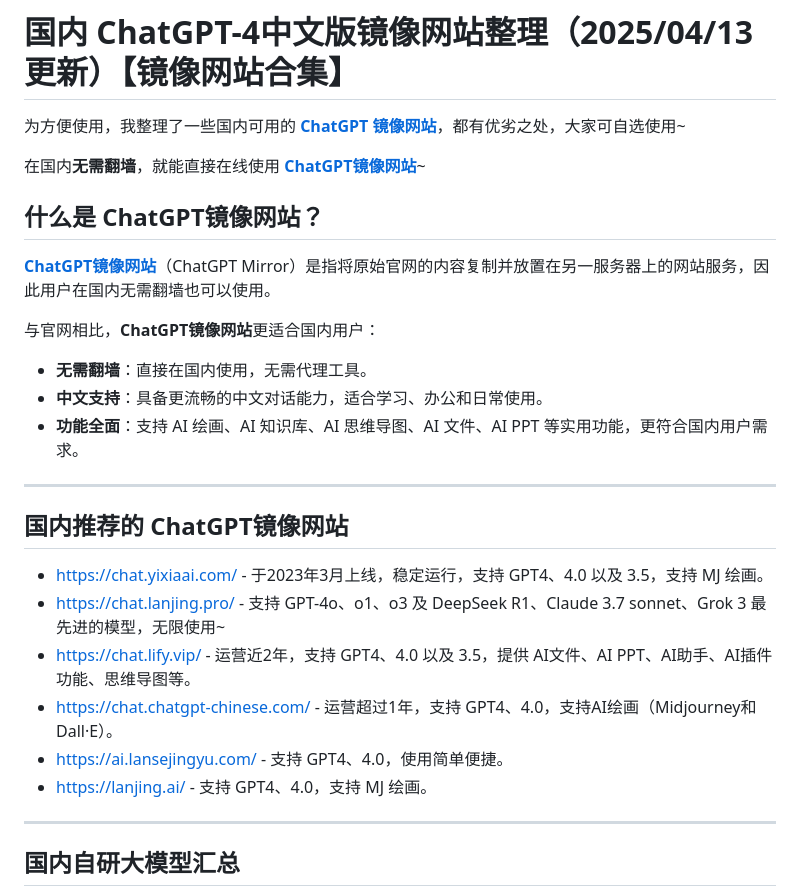
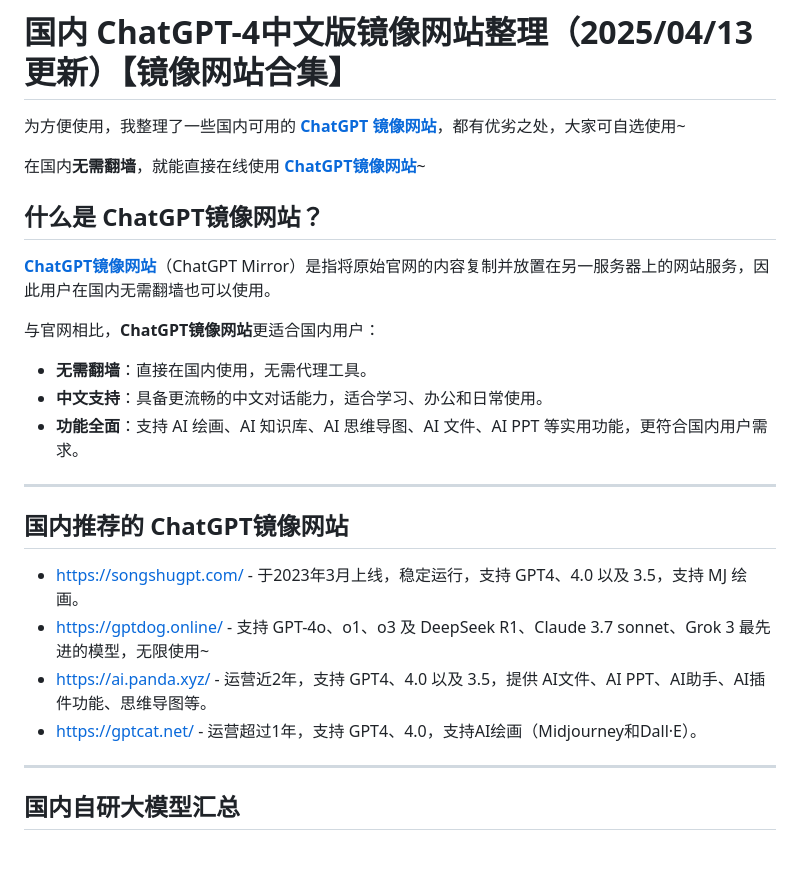
Before and after one commit to vbosoxo/chatgpt-mirror-site, a Markdown page: README2.md, the part around one of its changes. Drawn GitHub-style; blank space fills up the shorter version.

```diff
--- a/README2.md
+++ b/README2.md
@@ -18,12 +18,10 @@
 
 ## 国内推荐的 ChatGPT镜像网站
 
-- [https://chat.yixiaai.com/](https://chat.yixiaai.com/) - 于2023年3月上线，稳定运行，支持 GPT4、4.0 以及 3.5，支持 MJ 绘画。
-- [https://chat.lanjing.pro/](https://chat.lanjing.pro/) - 支持 GPT-4o、o1、o3 及 DeepSeek R1、Claude 3.7 sonnet、Grok 3 最先进的模型，无限使用~
-- [https://chat.lify.vip/](https://www.yixiaai.com/) - 运营近2年，支持 GPT4、4.0 以及 3.5，提供 AI文件、AI PPT、AI助手、AI插件功能、思维导图等。
-- [https://chat.chatgpt-chinese.com/](https://chat.chatgpt-chinese.com/) - 运营超过1年，支持 GPT4、4.0，支持AI绘画（Midjourney和Dall·E）。
-- [https://ai.lansejingyu.com/](https://ai.lansejingyu.com/) - 支持 GPT4、4.0，使用简单便捷。
-- [https://lanjing.ai/](https://lanjing.pro/) - 支持 GPT4、4.0，支持 MJ 绘画。
+- [https://songshugpt.com/](https://songshugpt.com/) - 于2023年3月上线，稳定运行，支持 GPT4、4.0 以及 3.5，支持 MJ 绘画。
+- [https://gptdog.online/](https://gptdog.online/) - 支持 GPT-4o、o1、o3 及 DeepSeek R1、Claude 3.7 sonnet、Grok 3 最先进的模型，无限使用~
+- [https://ai.panda.xyz/](https://ai.panda.xyz/) - 运营近2年，支持 GPT4、4.0 以及 3.5，提供 AI文件、AI PPT、AI助手、AI插件功能、思维导图等。
+- [https://gptcat.net/](https://gptcat.net/) - 运营超过1年，支持 GPT4、4.0，支持AI绘画（Midjourney和Dall·E）。
 
 ---
 
```
Also changed, not shown: other parts of README2.md (+3 -3 lines).
